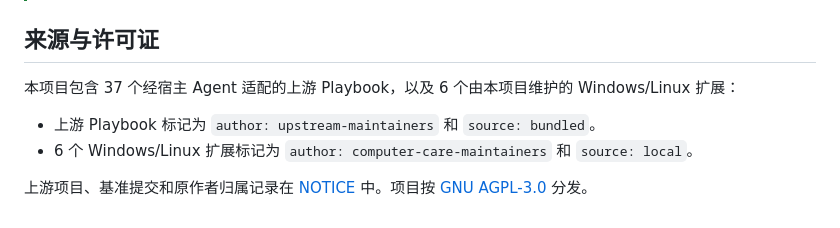
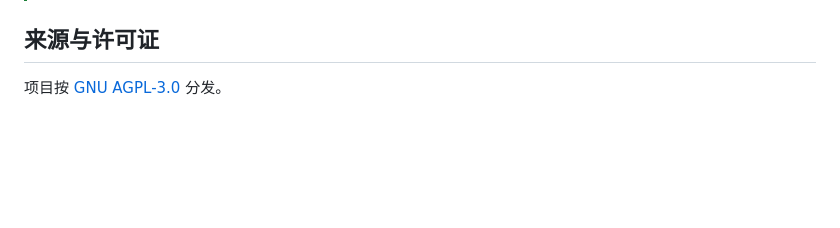
Before and after one commit to 88lin/computer-repair-skill, a Markdown page: README.md, the part around the change. Rendered like a GitHub page; blank space fills up the shorter version.

```diff
--- a/README.md
+++ b/README.md
@@ -215,9 +215,4 @@ python tests/validate_skill.py
 
 ## 来源与许可证
 
-本项目包含 37 个经宿主 Agent 适配的上游 Playbook，以及 6 个由本项目维护的 Windows/Linux 扩展：
-
-- 上游 Playbook 标记为 `author: upstream-maintainers` 和 `source: bundled`。
-- 6 个 Windows/Linux 扩展标记为 `author: computer-care-maintainers` 和 `source: local`。
-
-上游项目、基准提交和原作者归属记录在 [NOTICE](NOTICE) 中。项目按 [GNU AGPL-3.0](LICENSE) 分发。
+项目按 [GNU AGPL-3.0](LICENSE) 分发。
```
